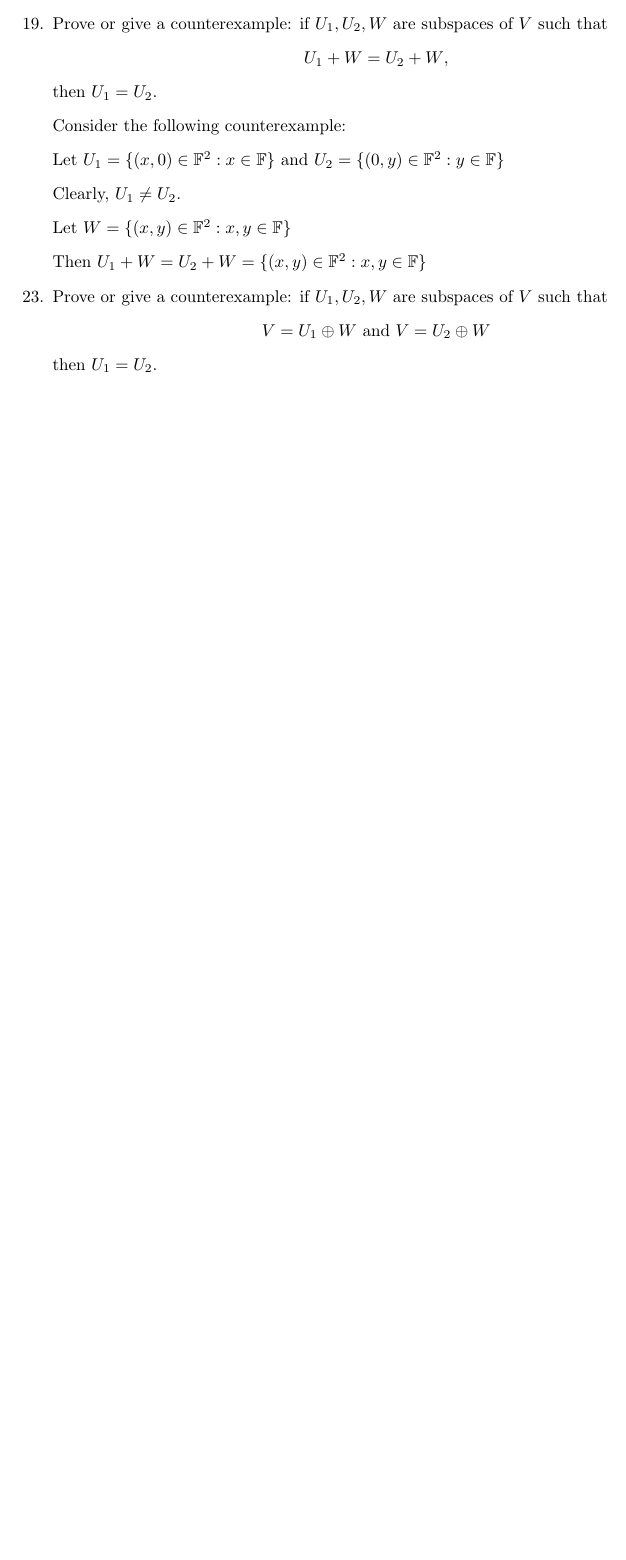
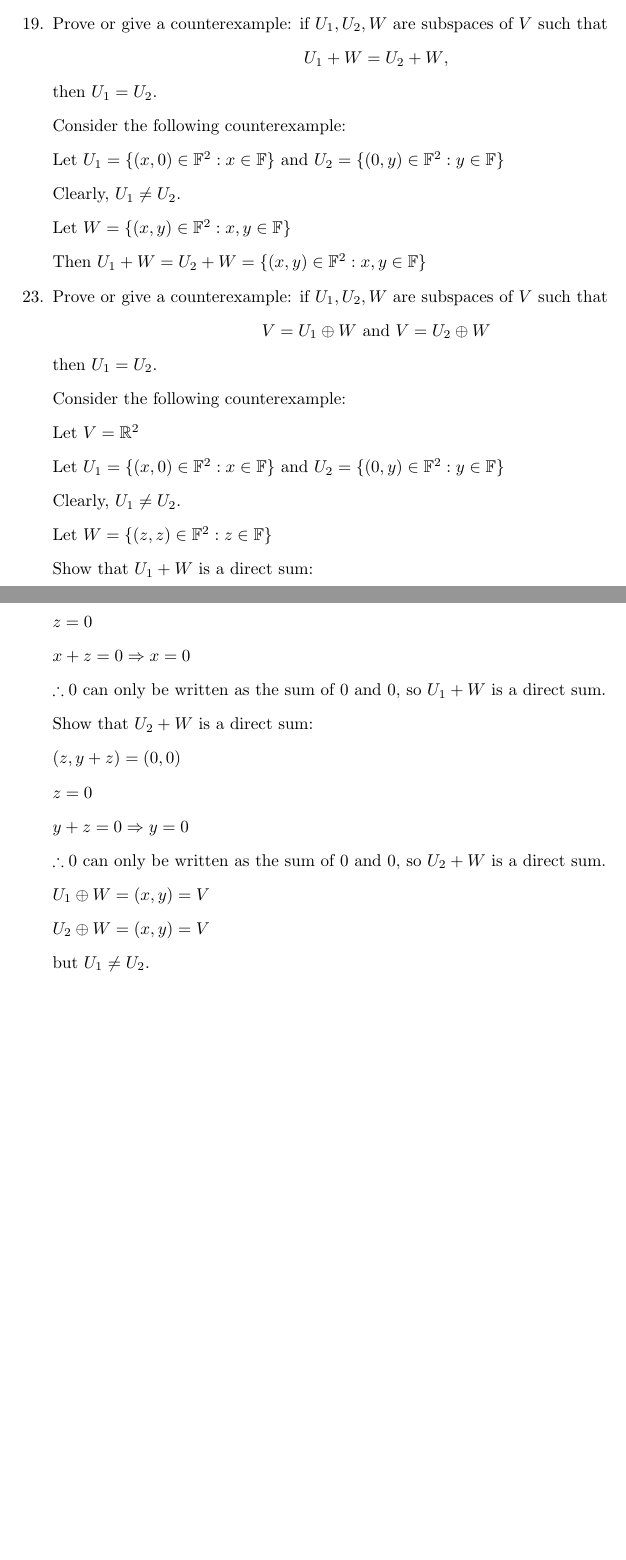
Before and after one commit to osowatzke/ECE501B_HW, a LaTeX problem sheet (1/Homework1_Sowatzke.tex): part of page 4 of 4 before the commit and two parts of pages 4 and 5 of 5 after it, the two joined at a grey line, cut so that both start at the same text, the shorter picture padded with empty space. Compiled offline with pdfLaTeX.

Commit message:
Finished rough draft of homework

```diff
--- a/1/Homework1_Sowatzke.tex
+++ b/1/Homework1_Sowatzke.tex
@@ -212,5 +212,40 @@ then $U_1 = U_2$.
 
 		then $U_1 = U_2$.
 
+		Consider the following counterexample:
+
+		Let $V = \mathbb{R}^2$
+
+		Let $U_1 = \{(x, 0) \in \mathbb{F}^2 : x \in \mathbb{F}\}$ and $U_2 = \{(0, y) \in \mathbb{F}^2 : y \in \mathbb{F}\}$
+
+		Clearly, $U_1 \neq U_2$.
+
+		Let $W = \{(z, z) \in \mathbb{F}^2 : z \in \mathbb{F}\}$
+
+		Show that $U_1 + W$ is a direct sum:
+
+		$(x + z, z) = (0, 0)$
+
+		$z = 0$
+
+		$x + z = 0 \Rightarrow x = 0$
+
+		$\therefore 0$ can only be written as the sum of $0$ and $0$, so $U_1 + W$ is a direct sum.
+
+		Show that $U_2 + W$ is a direct sum:
+
+		$(z, y + z) = (0, 0)$
+
+		$z = 0$
+
+		$y + z = 0 \Rightarrow y = 0$
+
+		$\therefore 0$ can only be written as the sum of $0$ and $0$, so $U_2 + W$ is a direct sum.
+
+		$U_1 \oplus W = (x, y) = V$
+
+		$U_2 \oplus W = (x, y) = V$
+
+		but $U_1 \neq U_2$.
 	\end{enumerate}
 \end{document}
```
